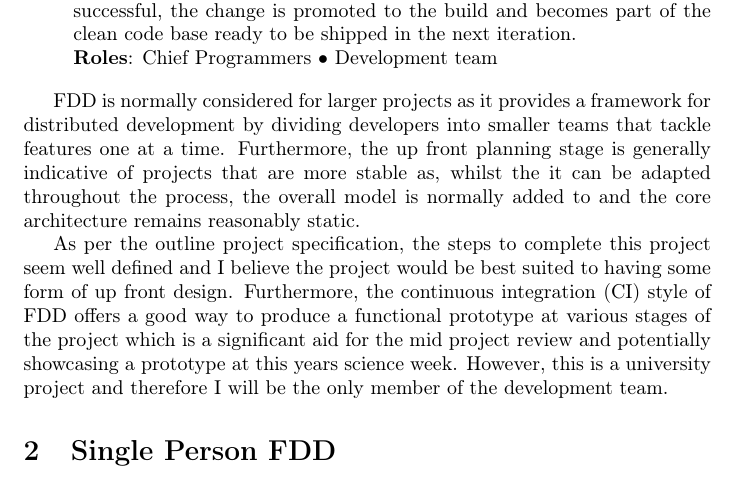
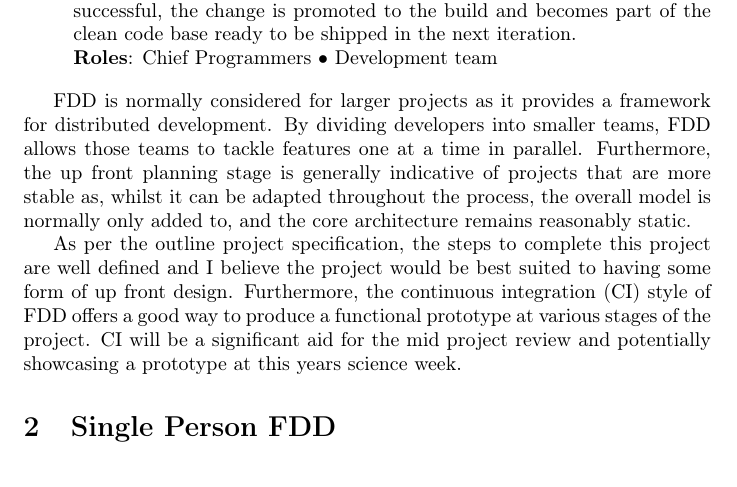
Before and after one commit to ElliotAOram/GhostPyramid, a LaTeX document (Design/ProjectMethodology/ProjectMethodology.tex): part of page 3 of 5, cut so that both start at the same text. Compiled offline with pdfLaTeX.

Commit message:
Amendments to section 1 p3,4
Refs #2

```diff
--- a/Design/ProjectMethodology/ProjectMethodology.tex
+++ b/Design/ProjectMethodology/ProjectMethodology.tex
@@ -53,9 +53,9 @@ Feature Driven Development (FDD) is a plan driven methodology for development in
 
 \end{enumerate}
 
-FDD is normally considered for larger projects as it provides a framework for distributed development by dividing developers into smaller teams that tackle features one at a time. Furthermore, the up front planning stage is generally indicative of projects that are more stable as, whilst the it can be adapted throughout the process, the overall model is normally added to and the core architecture remains reasonably static.
+FDD is normally considered for larger projects as it provides a framework for distributed development. By dividing developers into smaller teams, FDD allows those teams to tackle features one at a time in parallel. Furthermore, the up front planning stage is generally indicative of projects that are more stable as, whilst it can be adapted throughout the process, the overall model is normally only added to, and the core architecture remains reasonably static.
 
-As per the outline project specification, the steps to complete this project seem well defined and I believe the project would be best suited to having some form of up front design. Furthermore, the continuous integration (CI) style of FDD offers a good way to produce a functional prototype at various stages of the project which is a significant aid for the mid project review and potentially showcasing a prototype at this years science week. However, this is a university project and therefore I will be the only member of the development team.
+As per the outline project specification, the steps to complete this project are well defined and I believe the project would be best suited to having some form of up front design. Furthermore, the continuous integration (CI) style of FDD offers a good way to produce a functional prototype at various stages of the project. CI will be a significant aid for the mid project review and potentially showcasing a prototype at this years science week.
 
 \section{Single Person FDD}
 In order to successfully use FDD for this project, I will have to make several adaptations to the normal processes of the methodology. The most notable is the developer team is only myself and therefore, I will be required to assume many different roles throughout the project. In the initial stages (1 and 2) that require a Domain Expert (Customer) my supervisor will fulfil this role and I shall be both the Chief Programmer and Chief Architect.
```
Also changed, not shown: Design/ProjectMethodology/ProjectMethodology.pdf.
